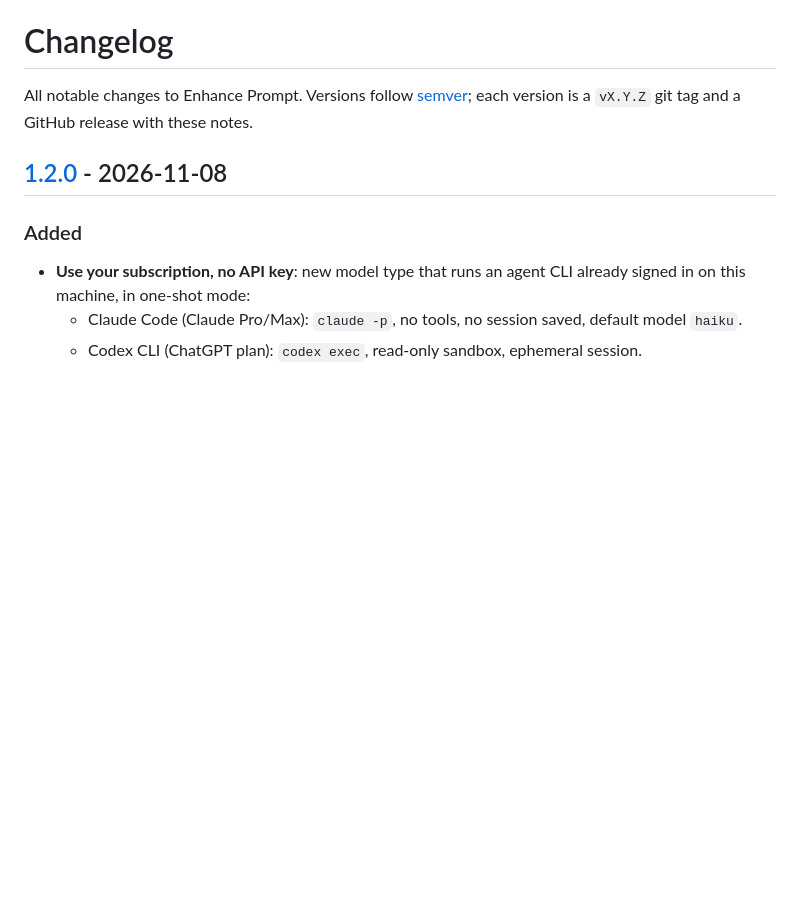
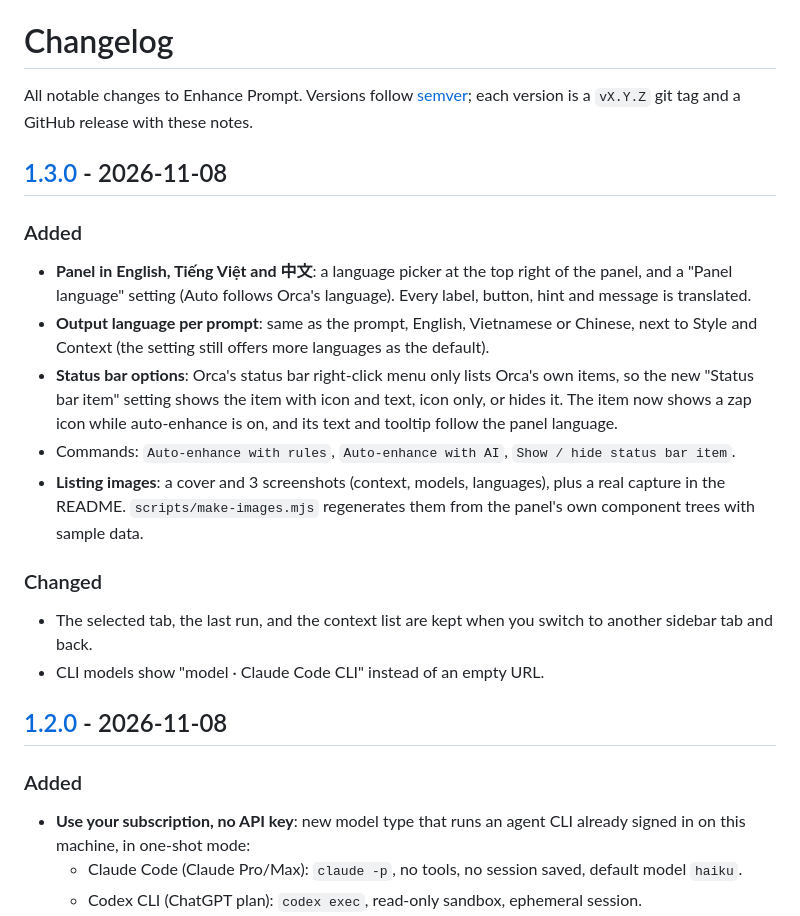
Before and after one commit to cattfan/orca-enhance-prompt, a Markdown page: CHANGELOG.md, the part around one of its changes. GitHub-like rendering; blank space fills up the shorter version.

```diff
--- a/CHANGELOG.md
+++ b/CHANGELOG.md
@@ -2,6 +2,24 @@
 
 All notable changes to Enhance Prompt. Versions follow [semver](https://semver.org); each
 version is a `vX.Y.Z` git tag and a GitHub release with these notes.
+
+## [1.3.0] - 2026-11-08
+
+### Added
+- **Panel in English, Tiếng Việt and 中文**: a language picker at the top right of the panel, and a
+  "Panel language" setting (Auto follows Orca's language). Every label, button, hint and message is translated.
+- **Output language per prompt**: same as the prompt, English, Vietnamese or Chinese, next to Style and
+  Context (the setting still offers more languages as the default).
+- **Status bar options**: Orca's status bar right-click menu only lists Orca's own items, so the new
+  "Status bar item" setting shows the item with icon and text, icon only, or hides it. The item now shows a
+  zap icon while auto-enhance is on, and its text and tooltip follow the panel language.
+- Commands: `Auto-enhance with rules`, `Auto-enhance with AI`, `Show / hide status bar item`.
+- **Listing images**: a cover and 3 screenshots (context, models, languages), plus a real capture in the README.
+  `scripts/make-images.mjs` regenerates them from the panel's own component trees with sample data.
+
+### Changed
+- The selected tab, the last run, and the context list are kept when you switch to another sidebar tab and back.
+- CLI models show "model · Claude Code CLI" instead of an empty URL.
 
 ## [1.2.0] - 2026-11-08
 
```
Also changed, not shown: other parts of CHANGELOG.md (+1 -0 lines), README.md (+18 -2 lines), assets/cover.png (added), assets/screenshots/1-enhance.png (added), assets/screenshots/2-models.png (added), assets/screenshots/3-languages.png (added), docs/images/panel-real.png (added), 9 other files.
